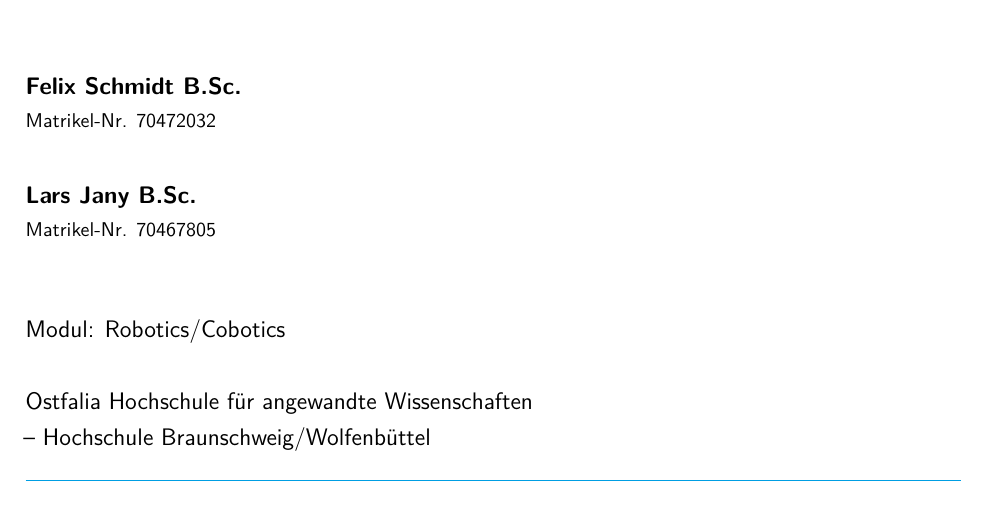
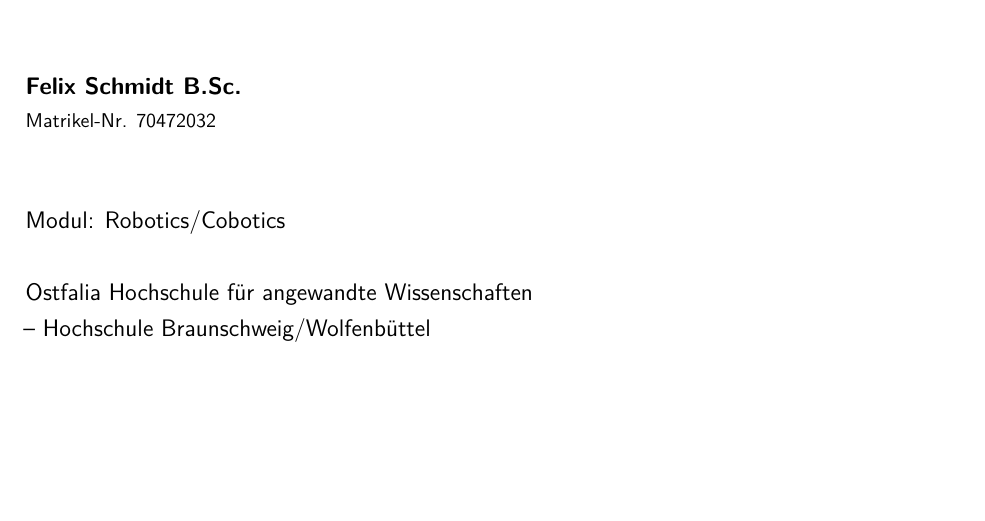
Before and after one commit to BuildersInc/Assignment-Template-Python, a LaTeX book (documentation/main.tex, which reads documentation/Meta/commands.tex): part of page 1 of 7, cut so that both start at the same text, the shorter picture padded with empty space. Compiled offline with pdfLaTeX.

Commit message:
Clear second document name and management number
Removed second document name and management number.

```diff
--- a/documentation/Meta/commands.tex
+++ b/documentation/Meta/commands.tex
@@ -25,8 +25,8 @@
 \newcommand{\documentname}{Felix Schmidt B.Sc.}
 \newcommand{\documentmanr}{70472032}
 
-\newcommand{\secondDocumentname}{Lars Jany B.Sc.}
-\newcommand{\secondDocumentmanr}{70467805}
+\newcommand{\secondDocumentname}{}
+\newcommand{\secondDocumentmanr}{}
 
 \newcommand{\dozent}{Professor Dr.-Ing. Reinhard Gerndt}
 \newcommand{\secondDozent}{}
```
